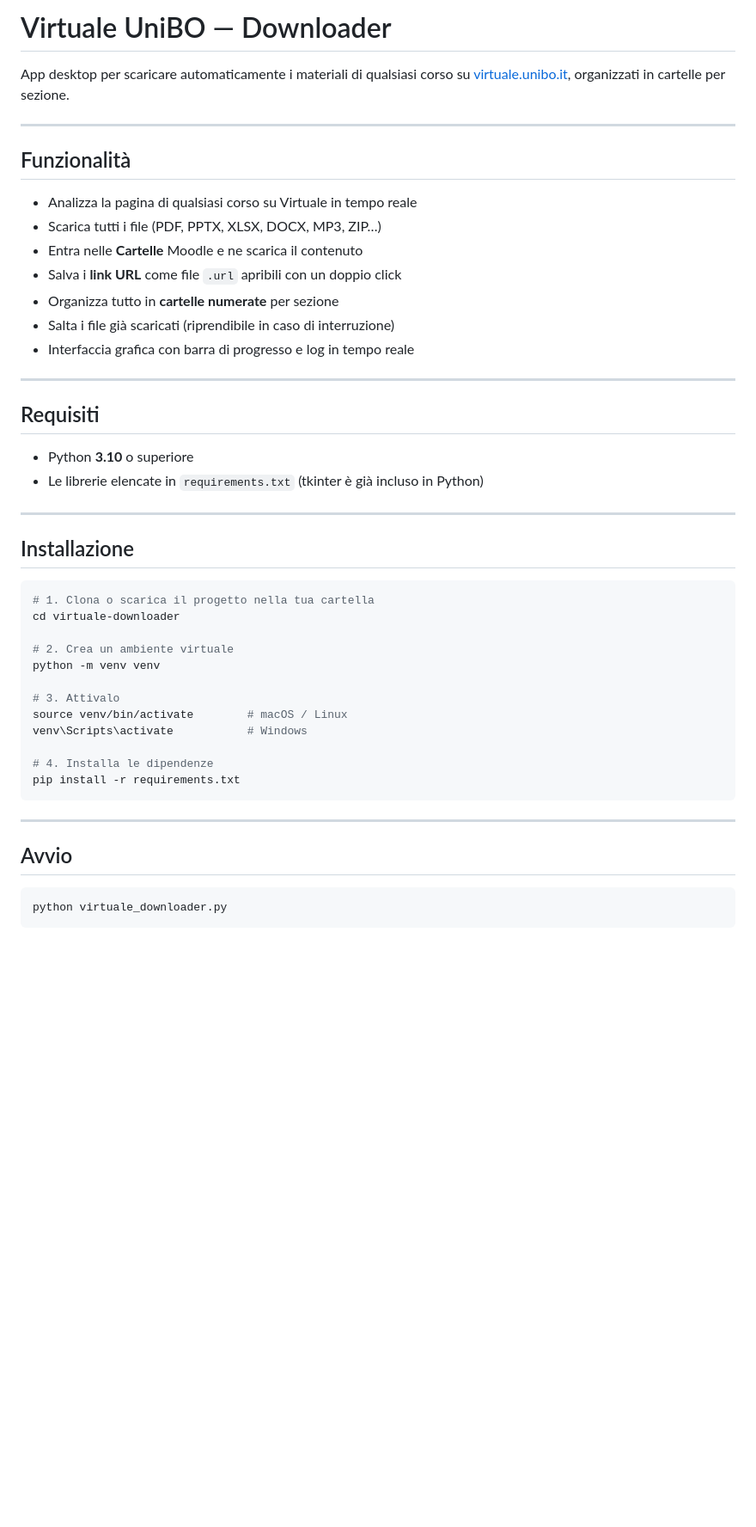
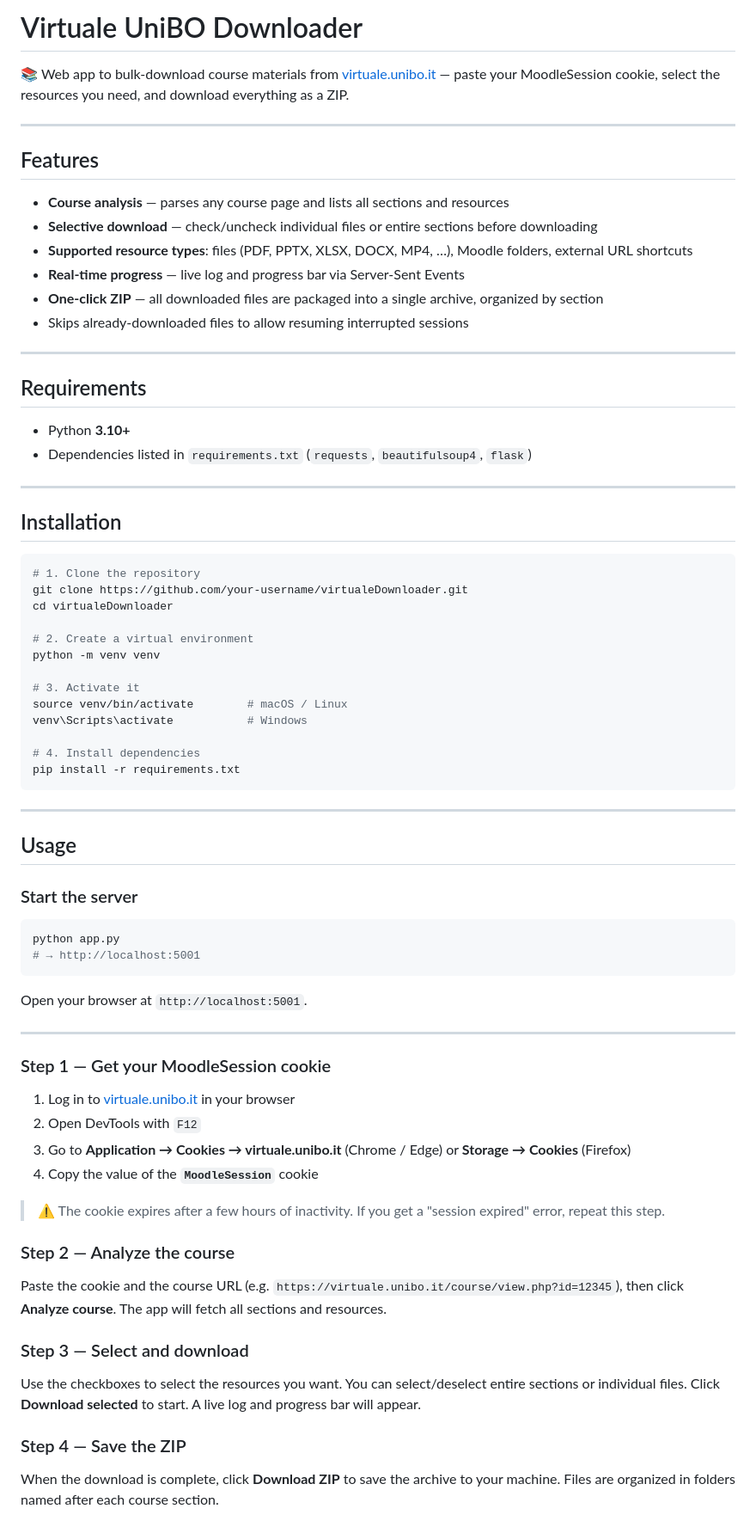
Before and after one commit to giuliosalotti/virtualedownloader, a Markdown page: README.md, the part around one of its changes. Shown at 86% size. Drawn GitHub-style; blank space fills up the shorter version.

````diff
--- a/README.md
+++ b/README.md
@@ -1,48 +1,78 @@
-# Virtuale UniBO — Downloader
+# Virtuale UniBO Downloader
 
-App desktop per scaricare automaticamente i materiali di qualsiasi corso su [virtuale.unibo.it](https://virtuale.unibo.it), organizzati in cartelle per sezione.
+📚 Web app to bulk-download course materials from [virtuale.unibo.it](https://virtuale.unibo.it) — paste your MoodleSession cookie, select the resources you need, and download everything as a ZIP.
 
 ---
 
-## Funzionalità
+## Features
 
-- Analizza la pagina di qualsiasi corso su Virtuale in tempo reale
-- Scarica tutti i file (PDF, PPTX, XLSX, DOCX, MP3, ZIP…)
-- Entra nelle **Cartelle** Moodle e ne scarica il contenuto
-- Salva i **link URL** come file `.url` apribili con un doppio click
-- Organizza tutto in **cartelle numerate** per sezione
-- Salta i file già scaricati (riprendibile in caso di interruzione)
-- Interfaccia grafica con barra di progresso e log in tempo reale
+- **Course analysis** — parses any course page and lists all sections and resources
+- **Selective download** — check/uncheck individual files or entire sections before downloading
+- **Supported resource types**: files (PDF, PPTX, XLSX, DOCX, MP4, …), Moodle folders, external URL shortcuts
+- **Real-time progress** — live log and progress bar via Server-Sent Events
+- **One-click ZIP** — all downloaded files are packaged into a single archive, organized by section
+- Skips already-downloaded files to allow resuming interrupted sessions
 
 ---
 
-## Requisiti
+## Requirements
 
-- Python **3.10** o superiore
-- Le librerie elencate in `requirements.txt` (tkinter è già incluso in Python)
+- Python **3.10+**
+- Dependencies listed in `requirements.txt` (`requests`, `beautifulsoup4`, `flask`)
 
 ---
 
-## Installazione
+## Installation
 
 ```bash
-# 1. Clona o scarica il progetto nella tua cartella
-cd virtuale-downloader
+# 1. Clone the repository
+git clone https://github.com/your-username/virtualeDownloader.git
+cd virtualeDownloader
 
-# 2. Crea un ambiente virtuale
+# 2. Create a virtual environment
 python -m venv venv
 
-# 3. Attivalo
+# 3. Activate it
 source venv/bin/activate        # macOS / Linux
 venv\Scripts\activate           # Windows
 
-# 4. Installa le dipendenze
+# 4. Install dependencies
 pip install -r requirements.txt
 ```
 
 ---
 
-## Avvio
+## Usage
+
+### Start the server
 
 ```bash
-python virtuale_downloader.py
+python app.py
+# → http://localhost:5001
+```
+
+Open your browser at `http://localhost:5001`.
+
+---
+
+### Step 1 — Get your MoodleSession cookie
+
+1. Log in to [virtuale.unibo.it](https://virtuale.unibo.it) in your browser
+2. Open DevTools with `F12`
+3. Go to **Application → Cookies → virtuale.unibo.it** (Chrome / Edge) or **Storage → Cookies** (Firefox)
+4. Copy the value of the **`MoodleSession`** cookie
+
+> ⚠️ The cookie expires after a few hours of inactivity. If you get a "session expired" error, repeat this step.
+
+### Step 2 — Analyze the course
+
+Paste the cookie and the course URL (e.g. `https://virtuale.unibo.it/course/view.php?id=12345`), then click **Analyze course**. The app will fetch all sections and resources.
+
+### Step 3 — Select and download
+
+Use the checkboxes to select the resources you want. You can select/deselect entire sections or individual files. Click **Download selected** to start. A live log and progress bar will appear.
+
+### Step 4 — Save the ZIP
+
+When the download is complete, click **Download ZIP** to save the archive to your machine. Files are organized in folders named after each course section.
+
````
Also changed, not shown: other parts of README.md (+31 -62 lines).
